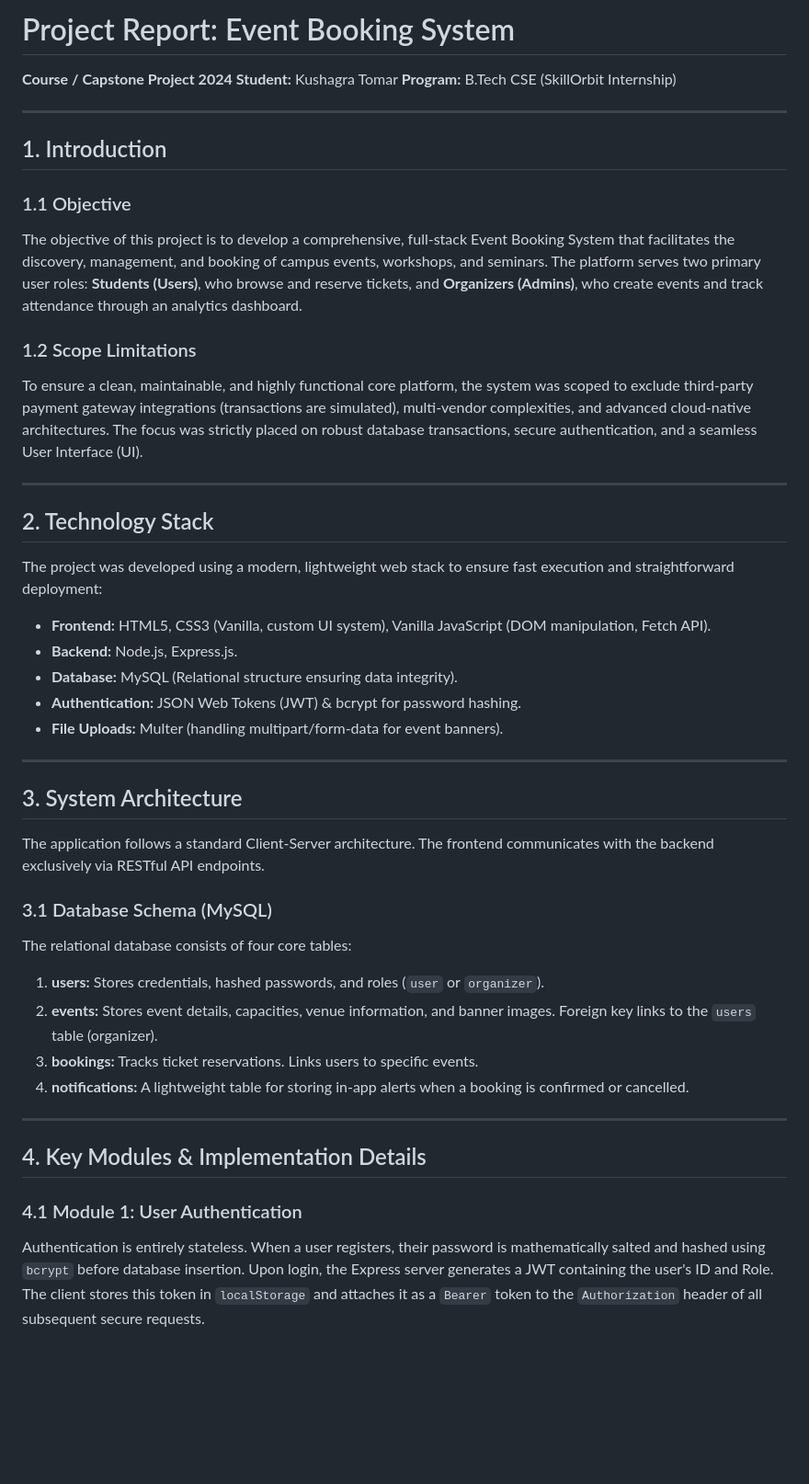
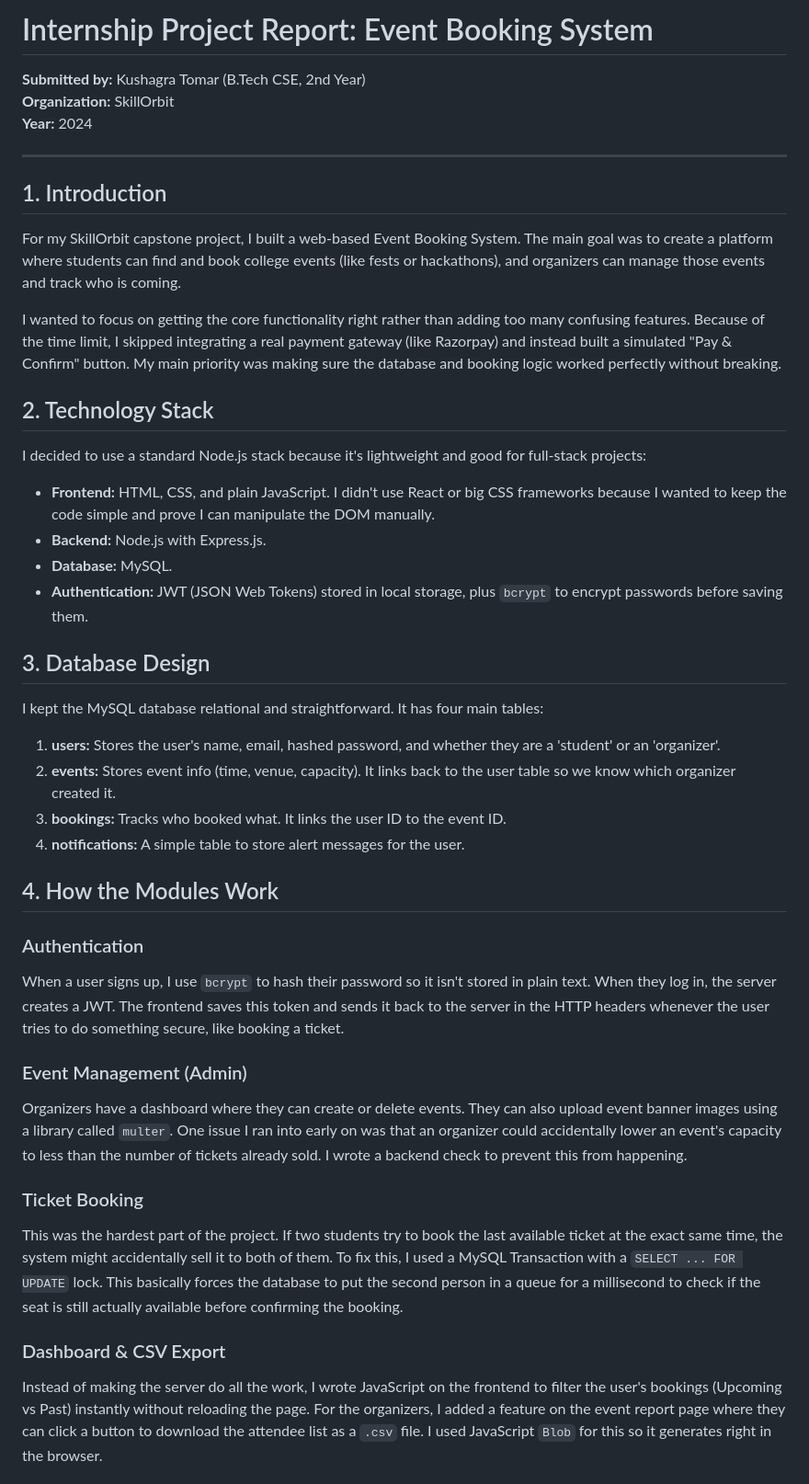
Before and after one commit to kushagra31-coder/Event-Booking-System, a Markdown page: PROJECT_REPORT.md, the part around one of its changes. Shown at 92% size. GitHub-like rendering; blank space fills up the shorter version.

Commit message:
Humanize Project Report

```diff
--- a/PROJECT_REPORT.md
+++ b/PROJECT_REPORT.md
@@ -1,43 +1,40 @@
-# Project Report: Event Booking System
-**Course / Capstone Project 2024**
-**Student:** Kushagra Tomar
-**Program:** B.Tech CSE (SkillOrbit Internship)
+# Internship Project Report: Event Booking System
+**Submitted by:** Kushagra Tomar (B.Tech CSE, 2nd Year)
+**Organization:** SkillOrbit
+**Year:** 2024
 
 ---
 
 ## 1. Introduction
-### 1.1 Objective
-The objective of this project is to develop a comprehensive, full-stack Event Booking System that facilitates the discovery, management, and booking of campus events, workshops, and seminars. The platform serves two primary user roles: **Students (Users)**, who browse and reserve tickets, and **Organizers (Admins)**, who create events and track attendance through an analytics dashboard.
+For my SkillOrbit capstone project, I built a web-based Event Booking System. The main goal was to create a platform where students can find and book college events (like fests or hackathons), and organizers can manage those events and track who is coming.
 
-### 1.2 Scope Limitations
-To ensure a clean, maintainable, and highly functional core platform, the system was scoped to exclude third-party payment gateway integrations (transactions are simulated), multi-vendor complexities, and advanced cloud-native architectures. The focus was strictly placed on robust database transactions, secure authentication, and a seamless User Interface (UI).
-
----
+I wanted to focus on getting the core functionality right rather than adding too many confusing features. Because of the time limit, I skipped integrating a real payment gateway (like Razorpay) and instead built a simulated "Pay & Confirm" button. My main priority was making sure the database and booking logic worked perfectly without breaking.
 
 ## 2. Technology Stack
-The project was developed using a modern, lightweight web stack to ensure fast execution and straightforward deployment:
-*   **Frontend:** HTML5, CSS3 (Vanilla, custom UI system), Vanilla JavaScript (DOM manipulation, Fetch API).
-*   **Backend:** Node.js, Express.js.
-*   **Database:** MySQL (Relational structure ensuring data integrity).
-*   **Authentication:** JSON Web Tokens (JWT) & bcrypt for password hashing.
-*   **File Uploads:** Multer (handling multipart/form-data for event banners).
+I decided to use a standard Node.js stack because it's lightweight and good for full-stack projects:
+*   **Frontend:** HTML, CSS, and plain JavaScript. I didn't use React or big CSS frameworks because I wanted to keep the code simple and prove I can manipulate the DOM manually.
+*   **Backend:** Node.js with Express.js.
+*   **Database:** MySQL.
+*   **Authentication:** JWT (JSON Web Tokens) stored in local storage, plus `bcrypt` to encrypt passwords before saving them.
 
----
+## 3. Database Design
+I kept the MySQL database relational and straightforward. It has four main tables:
+1.  **users:** Stores the user's name, email, hashed password, and whether they are a 'student' or an 'organizer'.
+2.  **events:** Stores event info (time, venue, capacity). It links back to the user table so we know which organizer created it.
+3.  **bookings:** Tracks who booked what. It links the user ID to the event ID.
+4.  **notifications:** A simple table to store alert messages for the user.
 
-## 3. System Architecture
-The application follows a standard Client-Server architecture. The frontend communicates with the backend exclusively via RESTful API endpoints.
+## 4. How the Modules Work
 
-### 3.1 Database Schema (MySQL)
-The relational database consists of four core tables:
-1.  **users:** Stores credentials, hashed passwords, and roles (`user` or `organizer`).
-2.  **events:** Stores event details, capacities, venue information, and banner images. Foreign key links to the `users` table (organizer).
-3.  **bookings:** Tracks ticket reservations. Links users to specific events.
-4.  **notifications:** A lightweight table for storing in-app alerts when a booking is confirmed or cancelled.
+### Authentication
+When a user signs up, I use `bcrypt` to hash their password so it isn't stored in plain text. When they log in, the server creates a JWT. The frontend saves this token and sends it back to the server in the HTTP headers whenever the user tries to do something secure, like booking a ticket.
 
----
+### Event Management (Admin)
+Organizers have a dashboard where they can create or delete events. They can also upload event banner images using a library called `multer`. One issue I ran into early on was that an organizer could accidentally lower an event's capacity to less than the number of tickets already sold. I wrote a backend check to prevent this from happening.
 
-## 4. Key Modules & Implementation Details
+### Ticket Booking
+This was the hardest part of the project. If two students try to book the last available ticket at the exact same time, the system might accidentally sell it to both of them. To fix this, I used a MySQL Transaction with a `SELECT ... FOR UPDATE` lock. This basically forces the database to put the second person in a queue for a millisecond to check if the seat is still actually available before confirming the booking.
 
-### 4.1 Module 1: User Authentication
-Authentication is entirely stateless. When a user registers, their password is mathematically salted and hashed using `bcrypt` before database insertion. Upon login, the Express server generates a JWT containing the user's ID and Role. The client stores this token in `localStorage` and attaches it as a `Bearer` token to the `Authorization` header of all subsequent secure requests.
+### Dashboard & CSV Export
+Instead of making the server do all the work, I wrote JavaScript on the frontend to filter the user's bookings (Upcoming vs Past) instantly without reloading the page. For the organizers, I added a feature on the event report page where they can click a button to download the attendee list as a `.csv` file. I used JavaScript `Blob` for this so it generates right in the browser.
 
```
Also changed, not shown: other parts of PROJECT_REPORT.md (+3 -29 lines).
